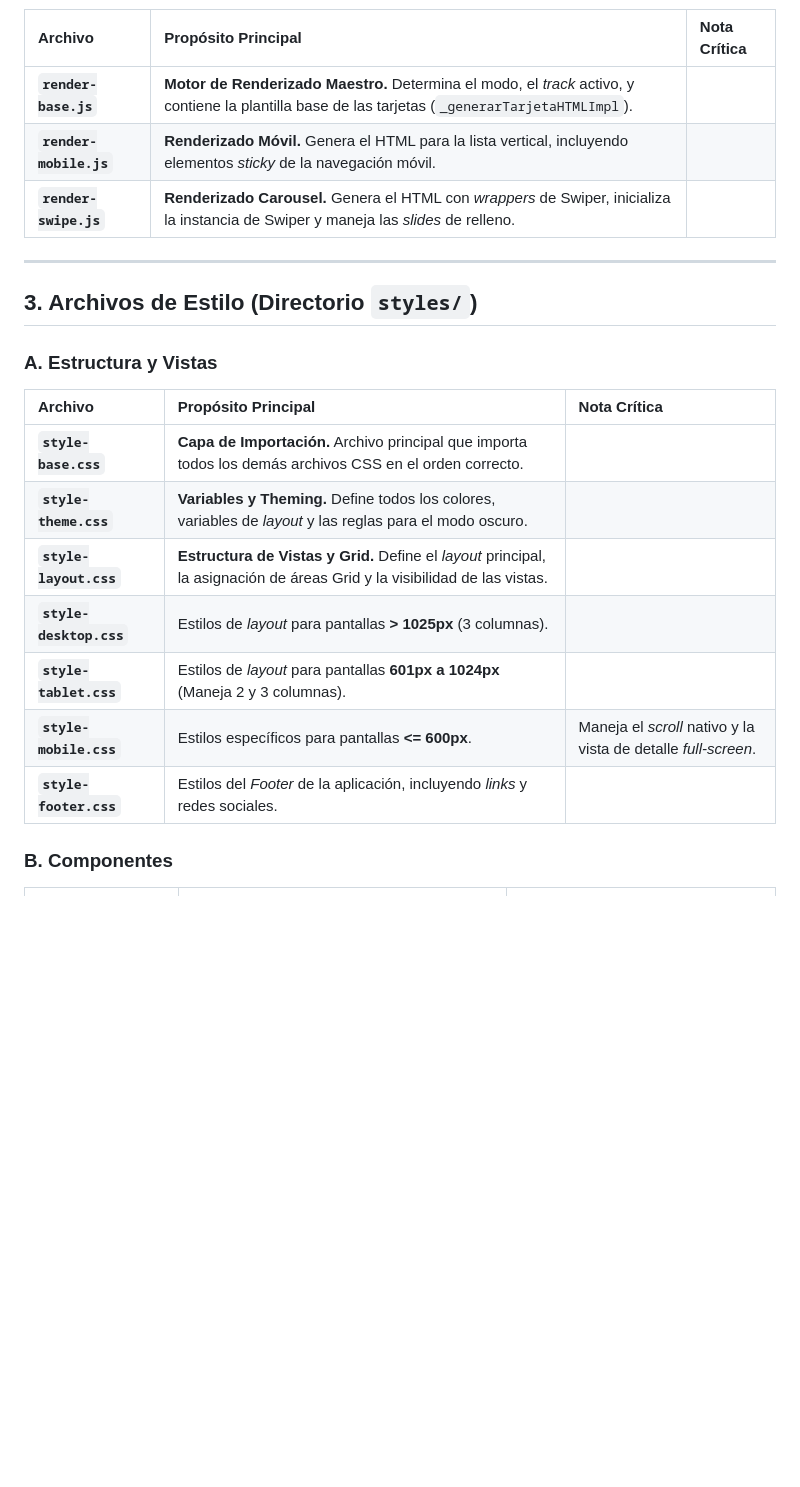
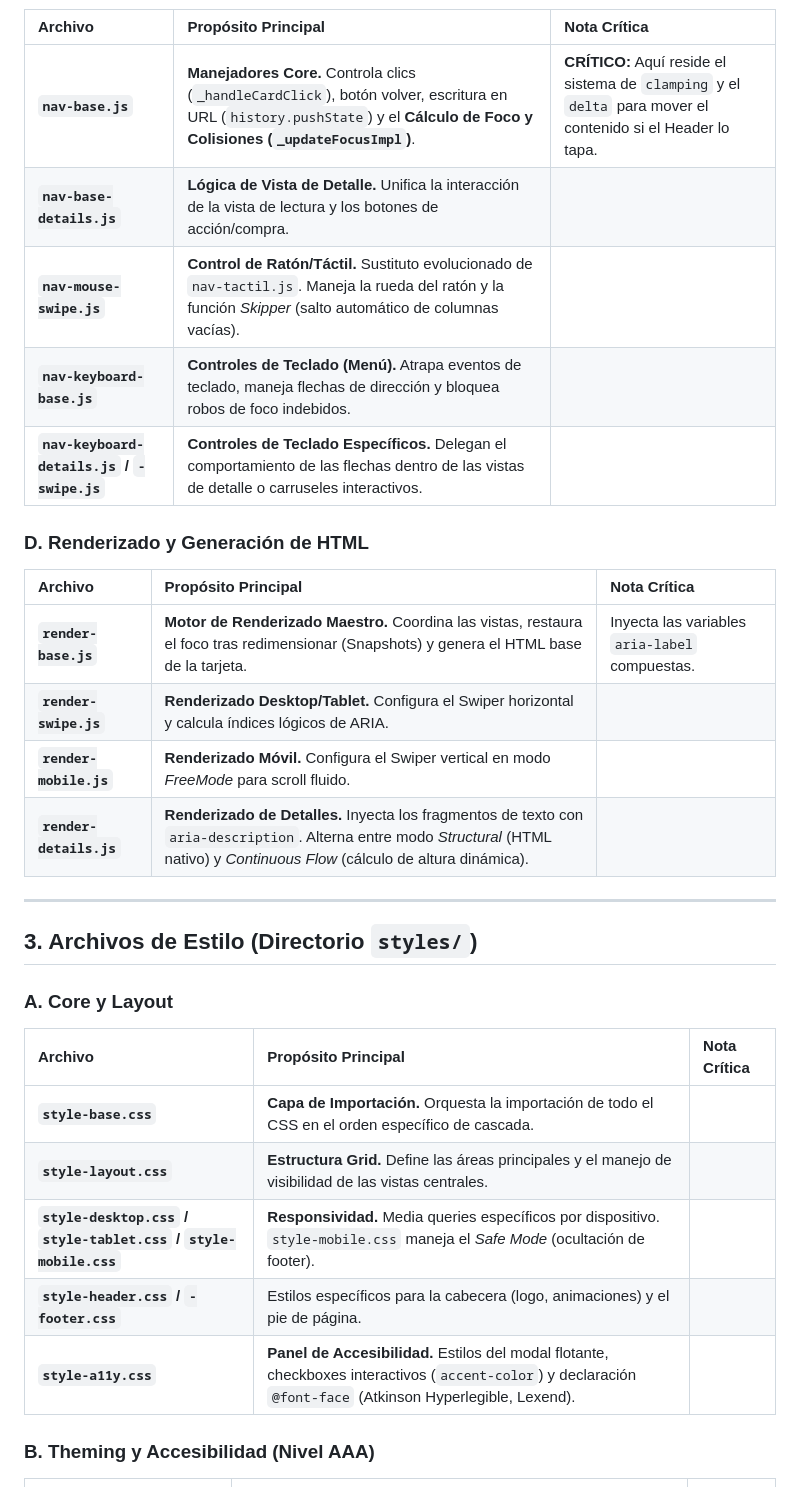
Before and after one commit to verogeid/vortexspira-universe, a Markdown page: MAINTAINER_DOCS.md, the part around one of its changes. GitHub-like rendering; blank space fills up the shorter version.

Commit message:
Actualizar MAINTAINER_DOCS.md

```diff
--- a/MAINTAINER_DOCS.md
+++ b/MAINTAINER_DOCS.md
@@ -39,27 +38,36 @@ Este documento detalla el propósito y la función de todos los archivos del pro
 
 | Archivo | Propósito Principal | Nota Crítica |
 | :--- | :--- | :--- |
-| **`render-base.js`** | **Motor de Renderizado Maestro.** Determina el modo, el *track* activo, y contiene la plantilla base de las tarjetas (`_generarTarjetaHTMLImpl`). | |
-| **`render-mobile.js`** | **Renderizado Móvil.** Genera el HTML para la lista vertical, incluyendo elementos *sticky* de la navegación móvil. | |
-| **`render-swipe.js`** | **Renderizado Carousel.** Genera el HTML con *wrappers* de Swiper, inicializa la instancia de Swiper y maneja las *slides* de relleno. | |
+| **`nav-base.js`** | **Manejadores Core.** Controla clics (`_handleCardClick`), botón volver, escritura en URL (`history.pushState`) y el **Cálculo de Foco y Colisiones (`_updateFocusImpl`)**. | **CRÍTICO:** Aquí reside el sistema de `clamping` y el `delta` para mover el contenido si el Header lo tapa. |
+| **`nav-base-details.js`** | **Lógica de Vista de Detalle.** Unifica la interacción de la vista de lectura y los botones de acción/compra. | |
+| **`nav-mouse-swipe.js`** | **Control de Ratón/Táctil.** Sustituto evolucionado de `nav-tactil.js`. Maneja la rueda del ratón y la función *Skipper* (salto automático de columnas vacías). | |
+| **`nav-keyboard-base.js`** | **Controles de Teclado (Menú).** Atrapa eventos de teclado, maneja flechas de dirección y bloquea robos de foco indebidos. | |
+| **`nav-keyboard-details.js` / `-swipe.js`** | **Controles de Teclado Específicos.** Delegan el comportamiento de las flechas dentro de las vistas de detalle o carruseles interactivos. | |
+
+### D. Renderizado y Generación de HTML
+
+| Archivo | Propósito Principal | Nota Crítica |
+| :--- | :--- | :--- |
+| **`render-base.js`** | **Motor de Renderizado Maestro.** Coordina las vistas, restaura el foco tras redimensionar (Snapshots) y genera el HTML base de la tarjeta. | Inyecta las variables `aria-label` compuestas. |
+| **`render-swipe.js`** | **Renderizado Desktop/Tablet.** Configura el Swiper horizontal y calcula índices lógicos de ARIA. | |
+| **`render-mobile.js`** | **Renderizado Móvil.** Configura el Swiper vertical en modo *FreeMode* para scroll fluido. | |
+| **`render-details.js`** | **Renderizado de Detalles.** Inyecta los fragmentos de texto con `aria-description`. Alterna entre modo *Structural* (HTML nativo) y *Continuous Flow* (cálculo de altura dinámica). | |
 
 ---
 
 ## 3. Archivos de Estilo (Directorio `styles/`)
 
-### A. Estructura y Vistas
+### A. Core y Layout
 
 | Archivo | Propósito Principal | Nota Crítica |
 | :--- | :--- | :--- |
-| **`style-base.css`** | **Capa de Importación.** Archivo principal que importa todos los demás archivos CSS en el orden correcto. | |
-| **`style-theme.css`** | **Variables y Theming.** Define todos los colores, variables de *layout* y las reglas para el modo oscuro. | |
-| **`style-layout.css`** | **Estructura de Vistas y Grid.** Define el *layout* principal, la asignación de áreas Grid y la visibilidad de las vistas. | |
-| **`style-desktop.css`** | Estilos de *layout* para pantallas **> 1025px** (3 columnas). | |
-| **`style-tablet.css`** | Estilos de *layout* para pantallas **601px a 1024px** (Maneja 2 y 3 columnas). | |
-| **`style-mobile.css`** | Estilos específicos para pantallas **<= 600px**. | Maneja el *scroll* nativo y la vista de detalle *full-screen*. |
-| **`style-footer.css`** | Estilos del *Footer* de la aplicación, incluyendo *links* y redes sociales. | |
+| **`style-base.css`** | **Capa de Importación.** Orquesta la importación de todo el CSS en el orden específico de cascada. | |
+| **`style-layout.css`** | **Estructura Grid.** Define las áreas principales y el manejo de visibilidad de las vistas centrales. | |
+| **`style-desktop.css` / `style-tablet.css` / `style-mobile.css`** | **Responsividad.** Media queries específicos por dispositivo. `style-mobile.css` maneja el *Safe Mode* (ocultación de footer). | |
+| **`style-header.css` / `-footer.css`** | Estilos específicos para la cabecera (logo, animaciones) y el pie de página. | |
+| **`style-a11y.css`** | **Panel de Accesibilidad.** Estilos del modal flotante, checkboxes interactivos (`accent-color`) y declaración `@font-face` (Atkinson Hyperlegible, Lexend). | |
 
-### B. Componentes
+### B. Theming y Accesibilidad (Nivel AAA)
 
 | Archivo | Propósito Principal | Nota Crítica |
 | :--- | :--- | :--- |
```
Also changed, not shown: other parts of MAINTAINER_DOCS.md (+28 -18 lines).
